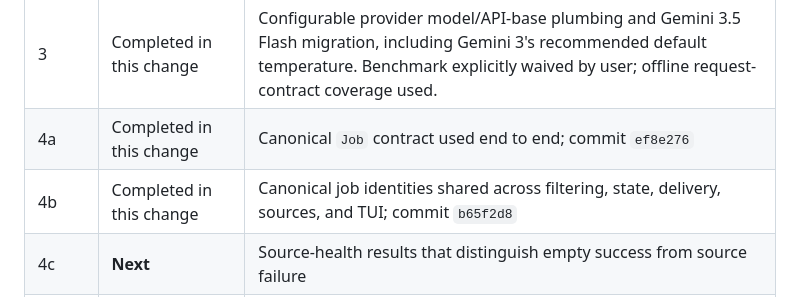
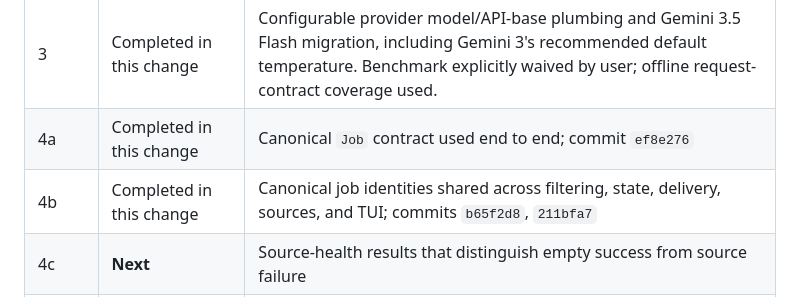
Before and after one commit to dsx87/job-search, a Markdown page: docs/job-search-project-audit-2026-07-15.md, the part around the change. Rendered like a GitHub page.

Commit message:
docs: record audit order 4b follow-up

```diff
--- a/docs/job-search-project-audit-2026-07-15.md
+++ b/docs/job-search-project-audit-2026-07-15.md
@@ -12,7 +12,7 @@
 | 2 | Completed before this change | Findings 3–5; commits `30b75e2`, `ceb37d3`, `b0f8d9f`, `43f884a`, `2218938`, `4306581`, with documentation in `a9cf42f` |
 | 3 | Completed in this change | Configurable provider model/API-base plumbing and Gemini 3.5 Flash migration, including Gemini 3's recommended default temperature. Benchmark explicitly waived by user; offline request-contract coverage used. |
 | 4a | Completed in this change | Canonical `Job` contract used end to end; commit `ef8e276` |
-| 4b | Completed in this change | Canonical job identities shared across filtering, state, delivery, sources, and TUI; commit `b65f2d8` |
+| 4b | Completed in this change | Canonical job identities shared across filtering, state, delivery, sources, and TUI; commits `b65f2d8`, `211bfa7` |
 | 4c | **Next** | Source-health results that distinguish empty success from source failure |
 | 4d | Pending | Structured state for content changes, reopening, verdicts, and delivery lifecycle |
 | 5 | Pending | Description enrichment and duplicate merging before AI |
```
